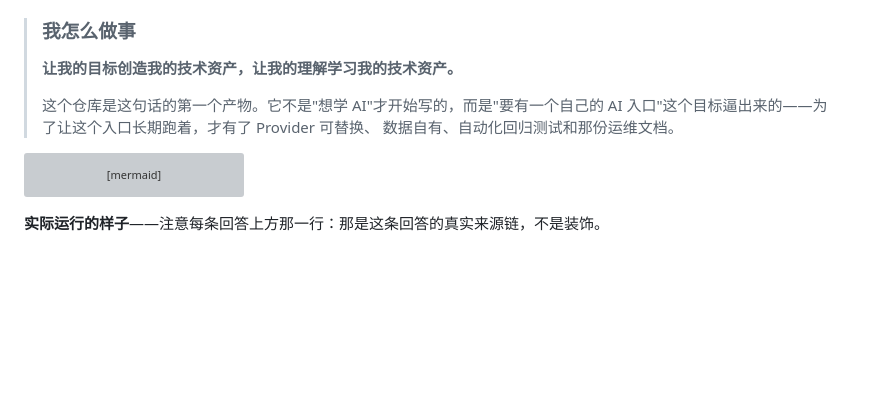
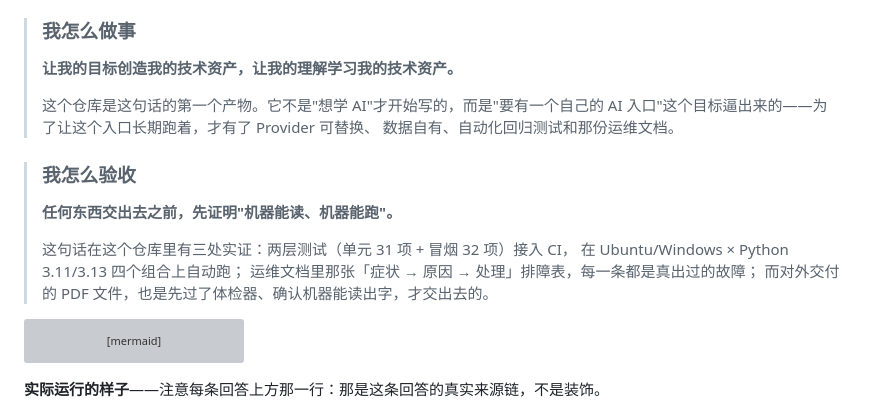
Before and after one commit to gangrenboqe/personal-ai, a Markdown page: README.md, the part around the change. GitHub-like rendering; blank space fills up the shorter version; grey boxes are pictures that could not be loaded.

Commit message:
docs: README 补主线句『任何东西交出去之前，先证明机器能读、机器能跑』及三处实证

````diff
--- a/README.md
+++ b/README.md
@@ -11,6 +11,15 @@
 > 这个仓库是这句话的第一个产物。它不是"想学 AI"才开始写的，而是"要有一个自己的
 > AI 入口"这个目标逼出来的——为了让这个入口长期跑着，才有了 Provider 可替换、
 > 数据自有、自动化回归测试和那份运维文档。
+
+> ### 我怎么验收
+>
+> **任何东西交出去之前，先证明"机器能读、机器能跑"。**
+>
+> 这句话在这个仓库里有三处实证：两层测试（单元 31 项 + 冒烟 32 项）接入 CI，
+> 在 Ubuntu/Windows × Python 3.11/3.13 四个组合上自动跑；
+> 运维文档里那张「症状 → 原因 → 处理」排障表，每一条都是真出过的故障；
+> 而对外交付的 PDF 文件，也是先过了体检器、确认机器能读出字，才交出去的。
 
 ```mermaid
 flowchart LR
````
